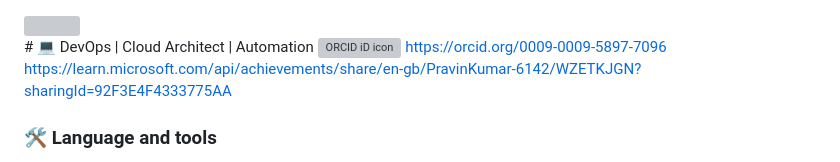
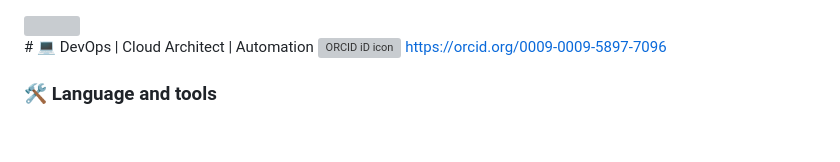
Before and after one commit to cloudpost03/cloudpost03, a Markdown page: README.md, the part around the change. Rendered like a GitHub page; blank space fills up the shorter version; grey boxes are pictures that could not be loaded.

```diff
--- a/README.md
+++ b/README.md
@@ -14,7 +14,6 @@
         style="width: 1em; margin-inline-start: 0.5em"
         alt="ORCID iD icon"/>
       https://orcid.org/0009-0009-5897-7096
-  https://learn.microsoft.com/api/achievements/share/en-gb/PravinKumar-6142/WZETKJGN?sharingId=92F3E4F4333775AA
     </a>
 <h3 align="left">🛠 Language and tools</h3>
 <div align="right">
```
